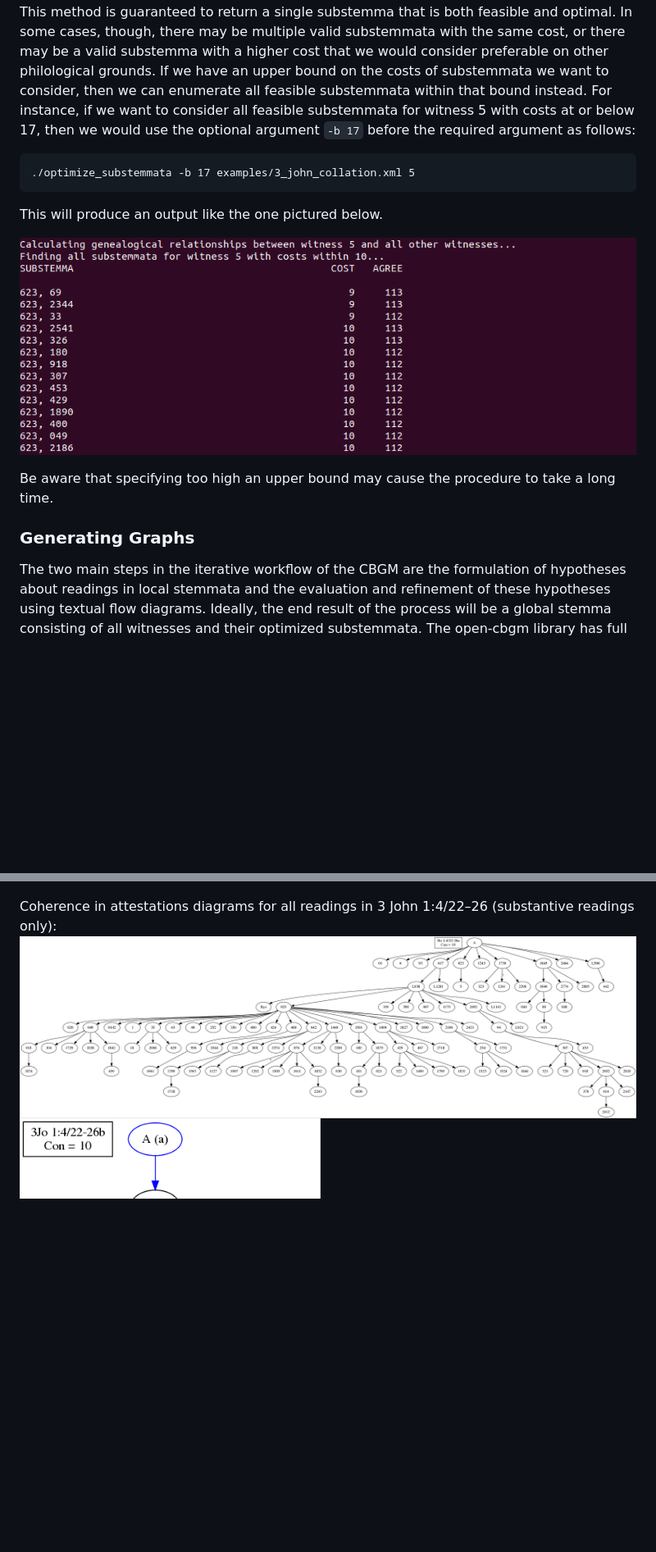
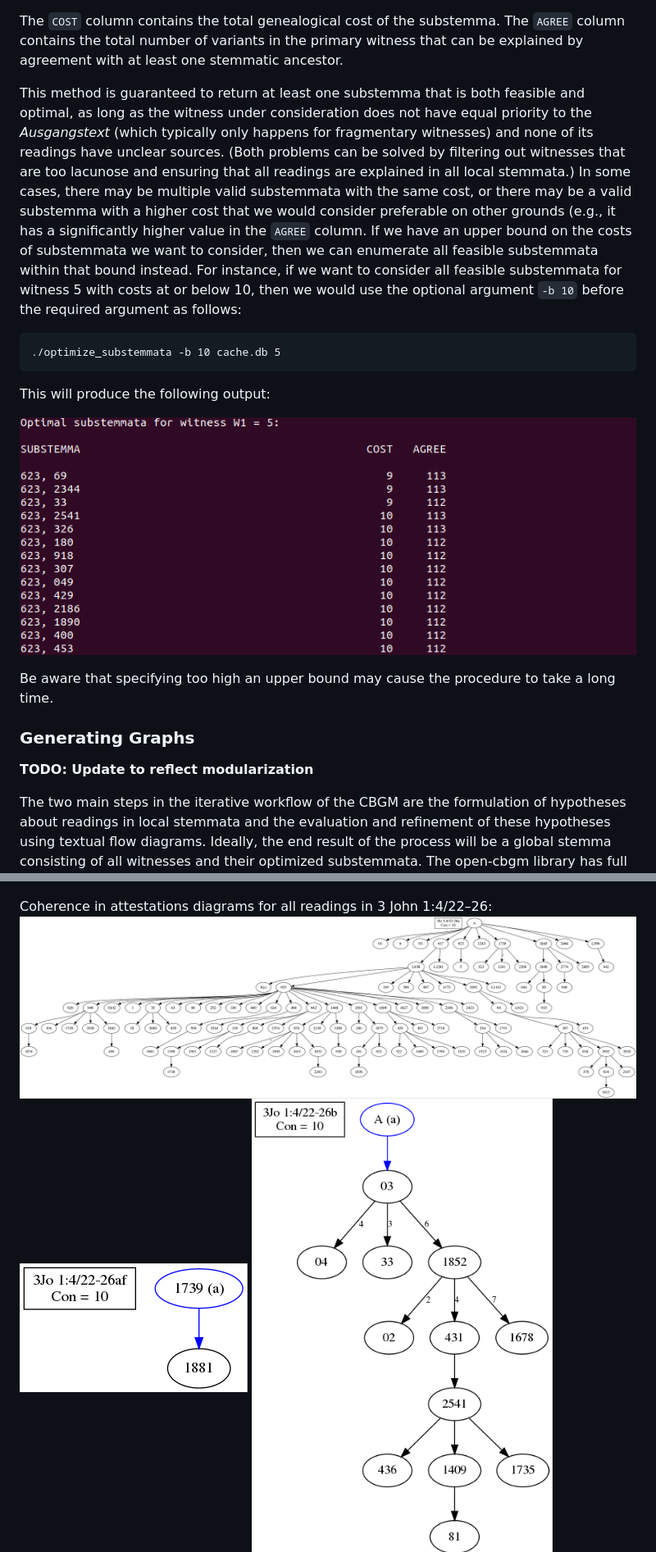
Before and after one commit to jjmccollum/open-cbgm, a Markdown page: README.md, 2 parts joined by grey strips. Shown at 82% size. Drawn GitHub-style; pictures changed too: images/optimize_substemmata_5_bound_10.png; blank space fills up the shorter version.

```diff
--- a/README.md
+++ b/README.md
@@ -209,17 +231,21 @@ This will produce the output displayed below.
 
 ![Optimal substemma of witness 5 in 3 John](https://github.com/jjmccollum/open-cbgm/blob/master/images/optimize_substemmata_5.png)
 
-This method is guaranteed to return a single substemma that is both feasible and optimal. In some cases, though, there may be multiple valid substemmata with the same cost, or there may be a valid substemma with a higher cost that we would consider preferable on other philological grounds. If we have an upper bound on the costs of substemmata we want to consider, then we can enumerate all feasible substemmata within that bound instead. For instance, if we want to consider all feasible substemmata for witness 5 with costs at or below 17, then we would use the optional argument `-b 17` before the required argument as follows:
+The `COST` column contains the total genealogical cost of the substemma. The `AGREE` column contains the total number of variants in the primary witness that can be explained by agreement with at least one stemmatic ancestor.
 
-    ./optimize_substemmata -b 17 examples/3_john_collation.xml 5
+This method is guaranteed to return at least one substemma that is both feasible and optimal, as long as the witness under consideration does not have equal priority to the _Ausgangstext_ (which typically only happens for fragmentary witnesses) and none of its readings have unclear sources. (Both problems can be solved by filtering out witnesses that are too lacunose and ensuring that all readings are explained in all local stemmata.) In some cases, there may be multiple valid substemmata with the same cost, or there may be a valid substemma with a higher cost that we would consider preferable on other grounds (e.g., it has a significantly higher value in the `AGREE` column. If we have an upper bound on the costs of substemmata we want to consider, then we can enumerate all feasible substemmata within that bound instead. For instance, if we want to consider all feasible substemmata for witness 5 with costs at or below 10, then we would use the optional argument `-b 10` before the required argument as follows:
 
-This will produce an output like the one pictured below.
+    ./optimize_substemmata -b 10 cache.db 5
+
+This will produce the following output:
 
 ![Substemmata of witness 5 with costs within 10 in 3 John](https://github.com/jjmccollum/open-cbgm/blob/master/images/optimize_substemmata_5_bound_10.png)
 
 Be aware that specifying too high an upper bound may cause the procedure to take a long time.
 
 ### Generating Graphs
+
+**TODO: Update to reflect modularization**
 
 The two main steps in the iterative workflow of the CBGM are the formulation of hypotheses about readings in local stemmata and the evaluation and refinement of these hypotheses using textual flow diagrams. Ideally, the end result of the process will be a global stemma consisting of all witnesses and their optimized substemmata. The open-cbgm library has full functionality to generate textual graph description files for local stemmata, textual flow diagrams, and global stemmata.
 
@@ -255,8 +281,9 @@ Sample images of local stemmata have already been included at the beginning of t
 Complete textual flow diagram for 3 John 1:4/22–26:
 ![3 John 1:4/22–26 complete textual flow diagram](https://github.com/jjmccollum/open-cbgm/blob/master/images/B25K1V4U22-26-textual-flow.png)
 
-Coherence in attestations diagrams for all readings in 3 John 1:4/22–26 (substantive readings only):
+Coherence in attestations diagrams for all readings in 3 John 1:4/22–26:
 ![3 John 1:4/22–26a coherence in attestations diagram](https://github.com/jjmccollum/open-cbgm/blob/master/images/B25K1V4U22-26Ra-coherence-attestations.png)
+![3 John 1:4/22–26af coherence in attestations diagram](https://github.com/jjmccollum/open-cbgm/blob/master/images/B25K1V4U22-26Raf-coherence-attestations.png)
 ![3 John 1:4/22–26b coherence in attestations diagram](https://github.com/jjmccollum/open-cbgm/blob/master/images/B25K1V4U22-26Rb-coherence-attestations.png)
 ![3 John 1:4/22–26c coherence in attestations diagram](https://github.com/jjmccollum/open-cbgm/blob/master/images/B25K1V4U22-26Rc-coherence-attestations.png)
 ![3 John 1:4/22–26d coherence in attestations diagram](https://github.com/jjmccollum/open-cbgm/blob/master/images/B25K1V4U22-26Rd-coherence-attestations.png)
```
Also changed, not shown: other parts of README.md (+46 -24 lines), images/compare_witnesses_5.png, images/compare_witnesses_5_03_35_88_453_1611_1739.png, images/find_relatives_5.png, images/find_relatives_5_rdg_d.png, images/optimize_substemmata_5.png, 4 other files.
